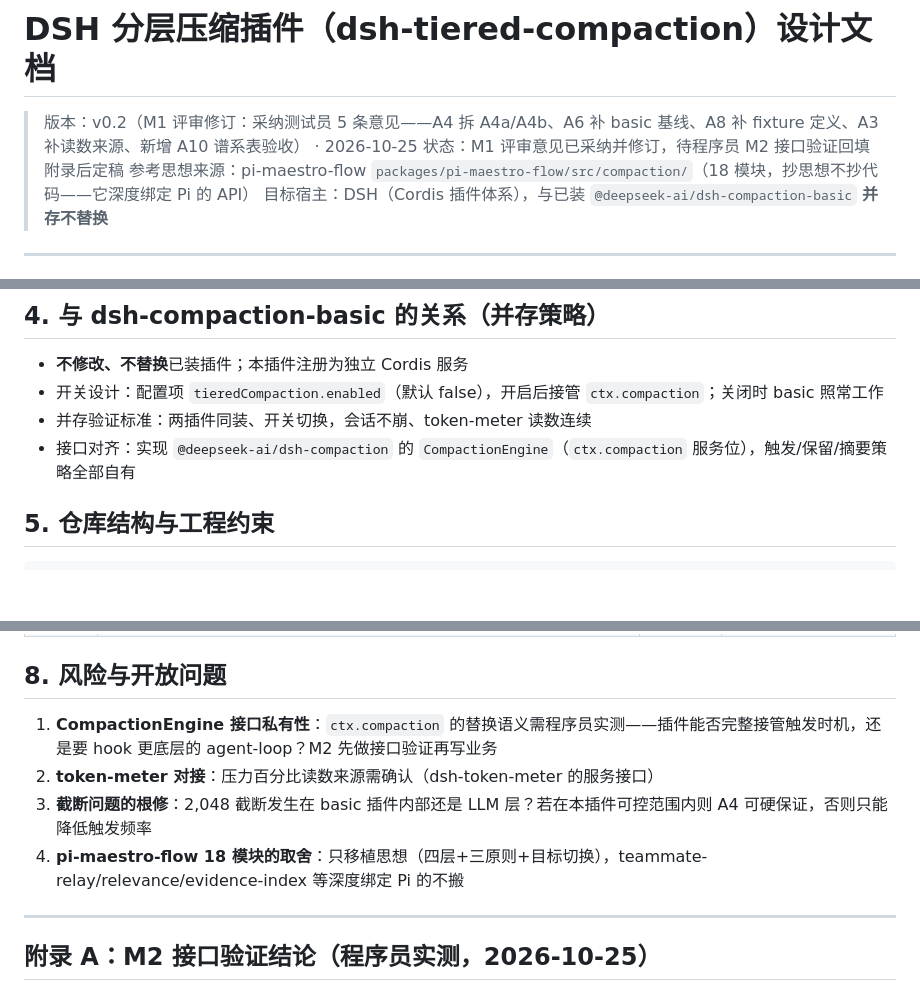
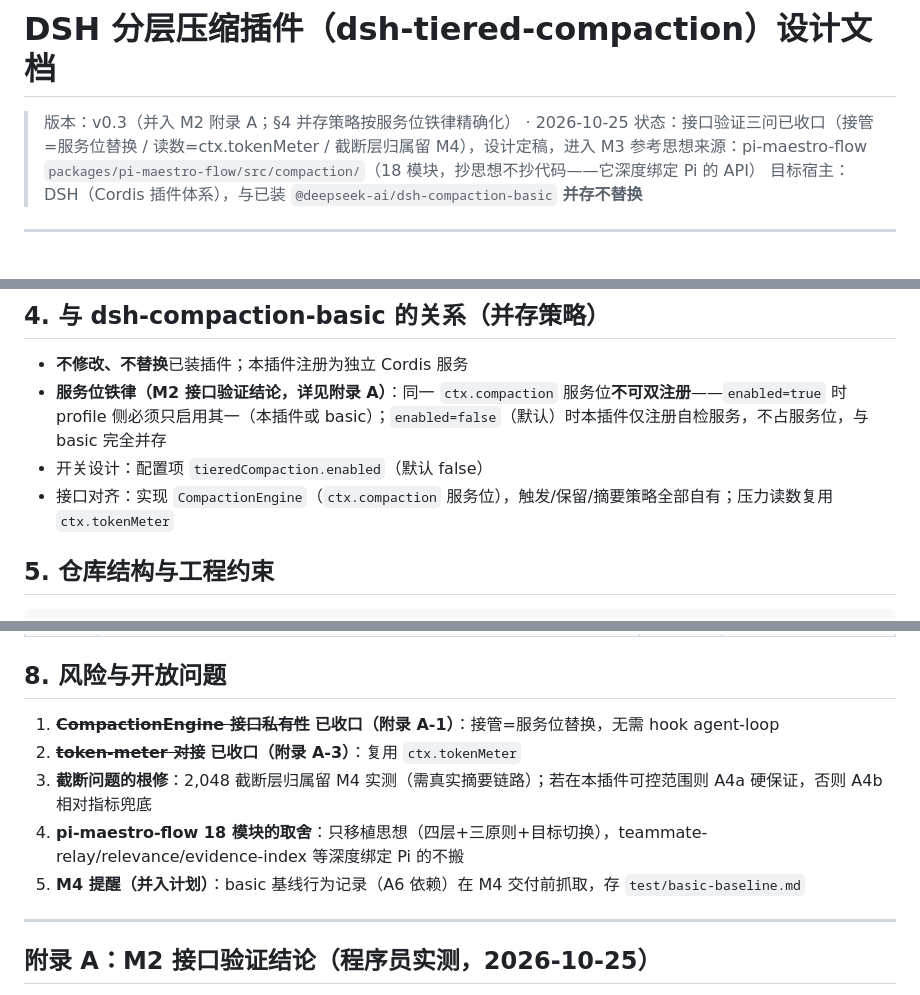
Before and after one commit to 2849236173/tiered-compaction, a Markdown page: docs/设计.md, 3 parts joined by grey strips. Rendered like a GitHub page; blank space fills up the shorter version.

Commit message:
docs: v0.3 设计定稿——并入M2附录A，并存策略按服务位铁律精确化，风险项1/2收口

```diff
--- a/docs/设计.md
+++ b/docs/设计.md
@@ -1,7 +1,7 @@
 # DSH 分层压缩插件（dsh-tiered-compaction）设计文档
 
-> 版本：v0.2（M1 评审修订：采纳测试员 5 条意见——A4 拆 A4a/A4b、A6 补 basic 基线、A8 补 fixture 定义、A3 补读数来源、新增 A10 谱系表验收） · 2026-10-25
-> 状态：M1 评审意见已采纳并修订，待程序员 M2 接口验证回填附录后定稿
+> 版本：v0.3（并入 M2 附录 A；§4 并存策略按服务位铁律精确化） · 2026-10-25
+> 状态：接口验证三问已收口（接管=服务位替换 / 读数=ctx.tokenMeter / 截断层归属留 M4），设计定稿，进入 M3
 > 参考思想来源：pi-maestro-flow `packages/pi-maestro-flow/src/compaction/`（18 模块，抄思想不抄代码——它深度绑定 Pi 的 API）
 > 目标宿主：DSH（Cordis 插件体系），与已装 `@deepseek-ai/dsh-compaction-basic` **并存不替换**
 
@@ -63,9 +63,9 @@ DSH 当前只有「80% 触发 → LLM 摘要」一步到位的默认压缩（dsh
 ## 4. 与 dsh-compaction-basic 的关系（并存策略）
 
 - **不修改、不替换**已装插件；本插件注册为独立 Cordis 服务
-- 开关设计：配置项 `tieredCompaction.enabled`（默认 false），开启后接管 `ctx.compaction`；关闭时 basic 照常工作
-- 并存验证标准：两插件同装、开关切换，会话不崩、token-meter 读数连续
-- 接口对齐：实现 `@deepseek-ai/dsh-compaction` 的 `CompactionEngine`（`ctx.compaction` 服务位），触发/保留/摘要策略全部自有
+- **服务位铁律（M2 接口验证结论，详见附录 A）**：同一 `ctx.compaction` 服务位**不可双注册**——`enabled=true` 时 profile 侧必须只启用其一（本插件或 basic）；`enabled=false`（默认）时本插件仅注册自检服务，不占服务位，与 basic 完全并存
+- 开关设计：配置项 `tieredCompaction.enabled`（默认 false）
+- 接口对齐：实现 `CompactionEngine`（`ctx.compaction` 服务位），触发/保留/摘要策略全部自有；压力读数复用 `ctx.tokenMeter`
 
 ## 5. 仓库结构与工程约束
 
@@ -124,10 +124,11 @@ H:\project\dsh-plugin\tiered-compaction\
 
 ## 8. 风险与开放问题
 
-1. **CompactionEngine 接口私有性**：`ctx.compaction` 的替换语义需程序员实测——插件能否完整接管触发时机，还是要 hook 更底层的 agent-loop？M2 先做接口验证再写业务
-2. **token-meter 对接**：压力百分比读数来源需确认（dsh-token-meter 的服务接口）
-3. **截断问题的根修**：2,048 截断发生在 basic 插件内部还是 LLM 层？若在本插件可控范围内则 A4 可硬保证，否则只能降低触发频率
+1. ~~**CompactionEngine 接口私有性**~~ **已收口（附录 A-1）**：接管=服务位替换，无需 hook agent-loop
+2. ~~**token-meter 对接**~~ **已收口（附录 A-3）**：复用 `ctx.tokenMeter`
+3. **截断问题的根修**：2,048 截断层归属留 M4 实测（需真实摘要链路）；若在本插件可控范围则 A4a 硬保证，否则 A4b 相对指标兜底
 4. **pi-maestro-flow 18 模块的取舍**：只移植思想（四层+三原则+目标切换），teammate-relay/relevance/evidence-index 等深度绑定 Pi 的不搬
+5. **M4 提醒（并入计划）**：basic 基线行为记录（A6 依赖）在 M4 交付前抓取，存 `test/basic-baseline.md`
 
 ---
 
```
